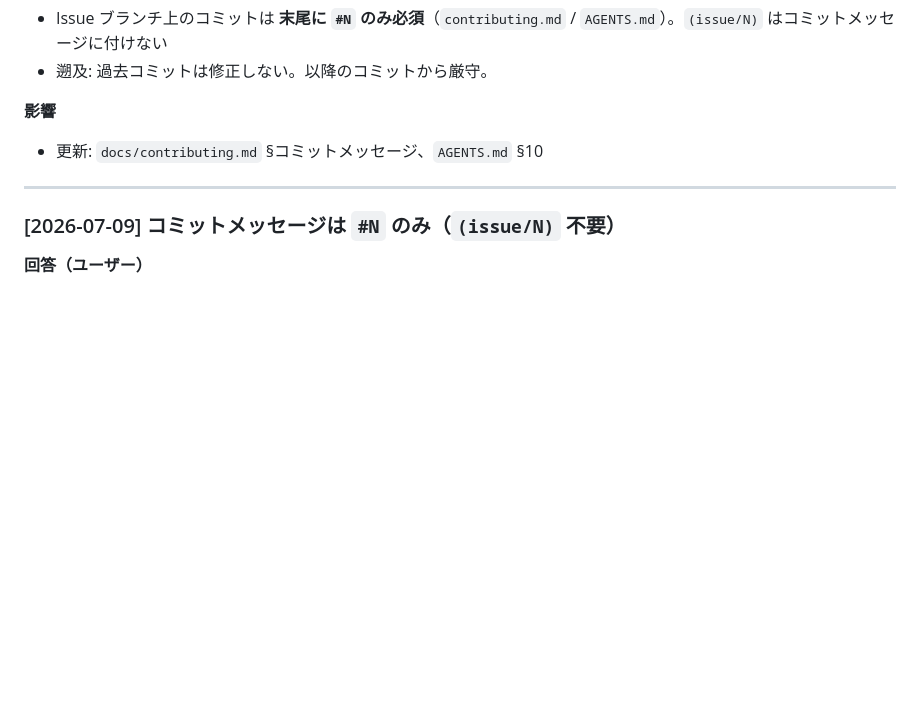
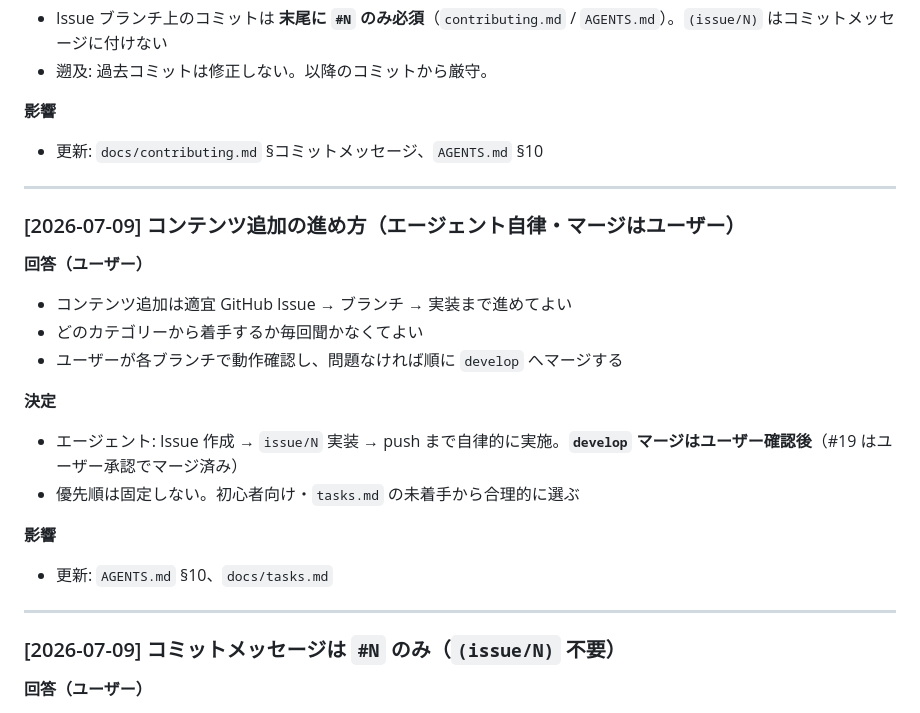
Before and after one commit to nagyos/musical-note-training, a Markdown page: docs/decisions.md, the part around the change. GitHub-like rendering; blank space fills up the shorter version.

Commit message:
docs: record autonomous content workflow and close #19 scope #19

```diff
--- a/docs/decisions.md
+++ b/docs/decisions.md
@@ -525,6 +525,22 @@ Phase 3+: 必要になる可能性大
 
 ---
 
+### [2026-07-09] コンテンツ追加の進め方（エージェント自律・マージはユーザー）
+
+**回答（ユーザー）**
+- コンテンツ追加は適宜 GitHub Issue → ブランチ → 実装まで進めてよい
+- どのカテゴリーから着手するか毎回聞かなくてよい
+- ユーザーが各ブランチで動作確認し、問題なければ順に `develop` へマージする
+
+**決定**
+- エージェント: Issue 作成 → `issue/N` 実装 → push まで自律的に実施。**`develop` マージはユーザー確認後**（#19 はユーザー承認でマージ済み）
+- 優先順は固定しない。初心者向け・`tasks.md` の未着手から合理的に選ぶ
+
+**影響**
+- 更新: `AGENTS.md` §10、`docs/tasks.md`
+
+---
+
 ### [2026-07-09] コミットメッセージは `#N` のみ（`(issue/N)` 不要）
 
 **回答（ユーザー）**
```
Also changed, not shown: AGENTS.md (+1 -0 lines), docs/tasks.md (+4 -2 lines).
